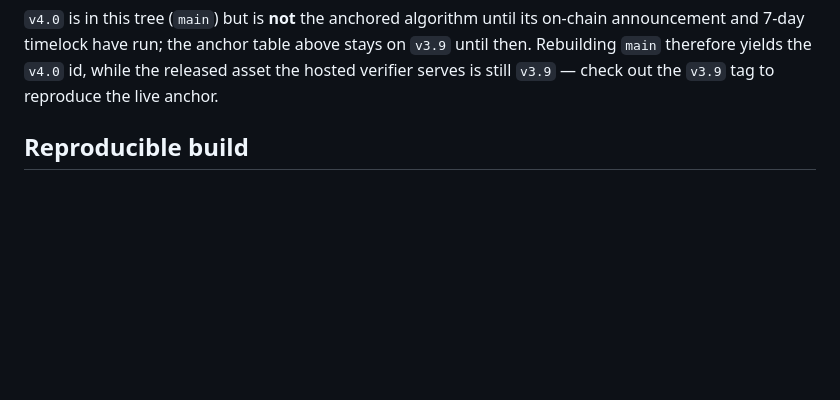
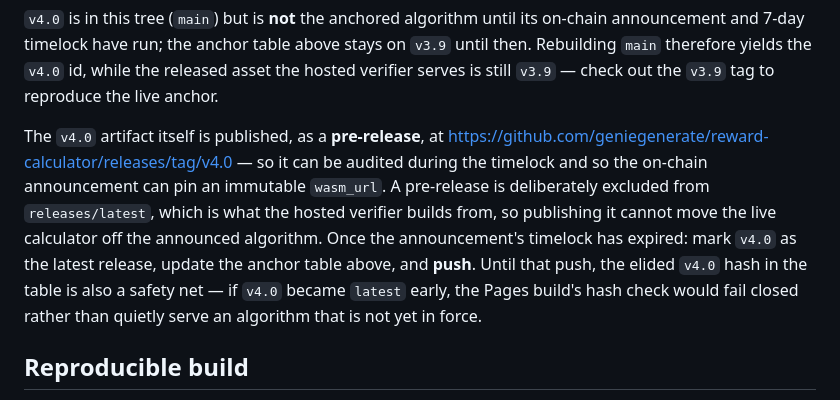
Before and after one commit to geniegenerate/reward-calculator, a Markdown page: README.md, the part around the change. GitHub-like rendering; blank space fills up the shorter version.

Commit message:
docs: the v4.0 artifact is published, as a pre-release, and says why
v4.0 now has an annotated tag and a GitHub release carrying calculator.wasm,
so the on-chain announcement can pin an immutable wasm_url instead of having
none. The release is a PRE-release on purpose: releases/latest is what
scripts/cf-pages-build.sh fetches, so a normal release would have repointed
the hosted verifier at an algorithm that is not yet in force, during the very
timelock that exists so people can audit it first.

Verified from outside the repo after publishing: the pinned v4.0 URL serves
keccak 0x892bd64a…0b7391a9, releases/latest still serves v3.9's
0x26512565…d8ef41e9, and ./scripts/verify-live.sh exits 0 (deployed == latest
release == README anchor), i.e. the live calculator did not move.

The table keeps the v4.0 hash elided deliberately — the Pages build asserts
the served hash appears in this README, so an early promotion to latest fails
the build closed instead of silently serving an unannounced binary.

```diff
--- a/README.md
+++ b/README.md
@@ -62,6 +62,16 @@ the matching tag and rebuild to reproduce that version's `algorithm_id`.
 announcement and 7-day timelock have run; the anchor table above stays on `v3.9` until then.
 Rebuilding `main` therefore yields the `v4.0` id, while the released asset the hosted
 verifier serves is still `v3.9` — check out the `v3.9` tag to reproduce the live anchor.
+
+The `v4.0` artifact itself is published, as a **pre-release**, at
+<https://github.com/geniegenerate/reward-calculator/releases/tag/v4.0> — so it can be audited
+during the timelock and so the on-chain announcement can pin an immutable `wasm_url`. A
+pre-release is deliberately excluded from `releases/latest`, which is what the hosted verifier
+builds from, so publishing it cannot move the live calculator off the announced algorithm.
+Once the announcement's timelock has expired: mark `v4.0` as the latest release, update the
+anchor table above, and **push**. Until that push, the elided `v4.0` hash in the table is also
+a safety net — if `v4.0` became `latest` early, the Pages build's hash check would fail closed
+rather than quietly serve an algorithm that is not yet in force.
 
 ## Reproducible build
 
```
